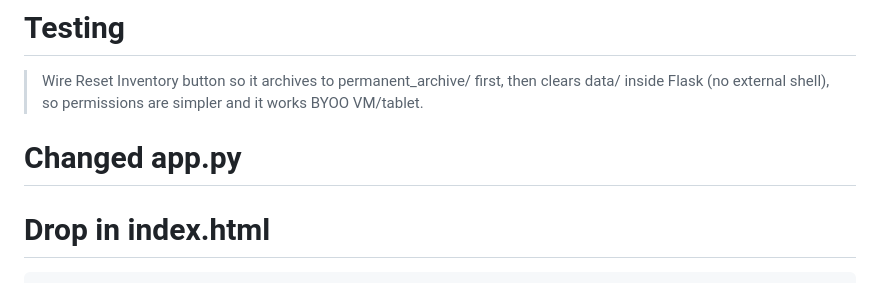
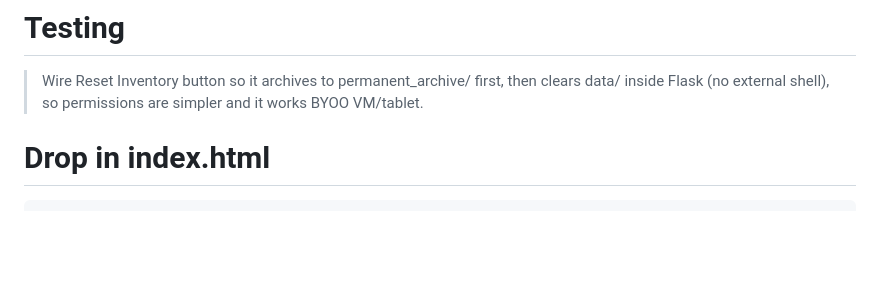
Before and after one commit to jsanti1975on/QR-code-inventory-app, a Markdown page: README.md, the part around the change. Rendered like a GitHub page; blank space fills up the shorter version.

Commit message:
Update README.md
Signed-off-by: Jason Santiago aka Cyber-Associate | Lifetime Learner <122810889+jsanti1975on@users.noreply.github.com>

```diff
--- a/README.md
+++ b/README.md
@@ -3,7 +3,6 @@
 > Wire Reset Inventory button so it archives to permanent_archive/ first,
 > then clears data/ inside Flask (no external shell), so permissions are simpler and it works BYOO VM/tablet.
 
-# Changed app.py
 
 # Drop in index.html
 
```
